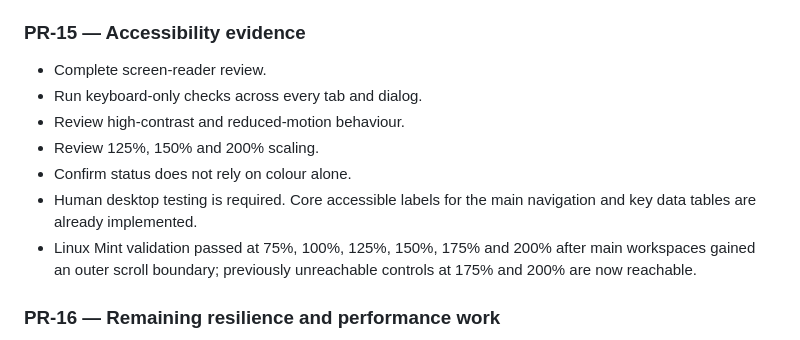
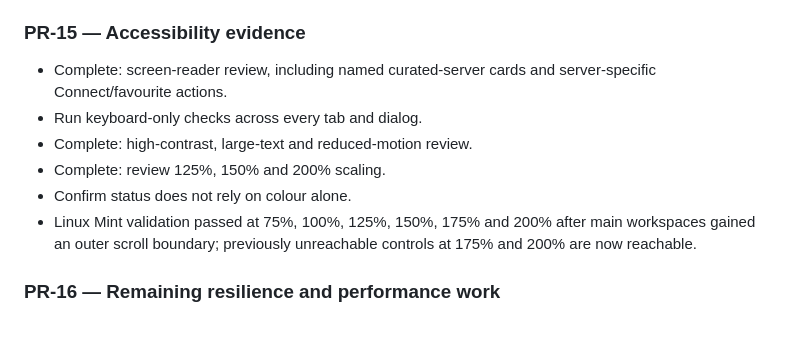
Before and after one commit to DrakonWolfDev/WolfLauncher, a Markdown page: docs/REMAINING_JOBS.md, the part around the change. GitHub-like rendering.

Commit message:
Record accessibility validation evidence

```diff
--- a/docs/REMAINING_JOBS.md
+++ b/docs/REMAINING_JOBS.md
@@ -42,13 +42,12 @@ This is a practical execution list. The authoritative ordered backlog remains
 
 ### PR-15 — Accessibility evidence
 
-- Complete screen-reader review.
+- Complete: screen-reader review, including named curated-server cards and
+  server-specific Connect/favourite actions.
 - Run keyboard-only checks across every tab and dialog.
-- Review high-contrast and reduced-motion behaviour.
-- Review 125%, 150% and 200% scaling.
+- Complete: high-contrast, large-text and reduced-motion review.
+- Complete: review 125%, 150% and 200% scaling.
 - Confirm status does not rely on colour alone.
-- Human desktop testing is required. Core accessible labels for the main
-  navigation and key data tables are already implemented.
 - Linux Mint validation passed at 75%, 100%, 125%, 150%, 175% and 200% after
   main workspaces gained an outer scroll boundary; previously unreachable
   controls at 175% and 200% are now reachable.
```
